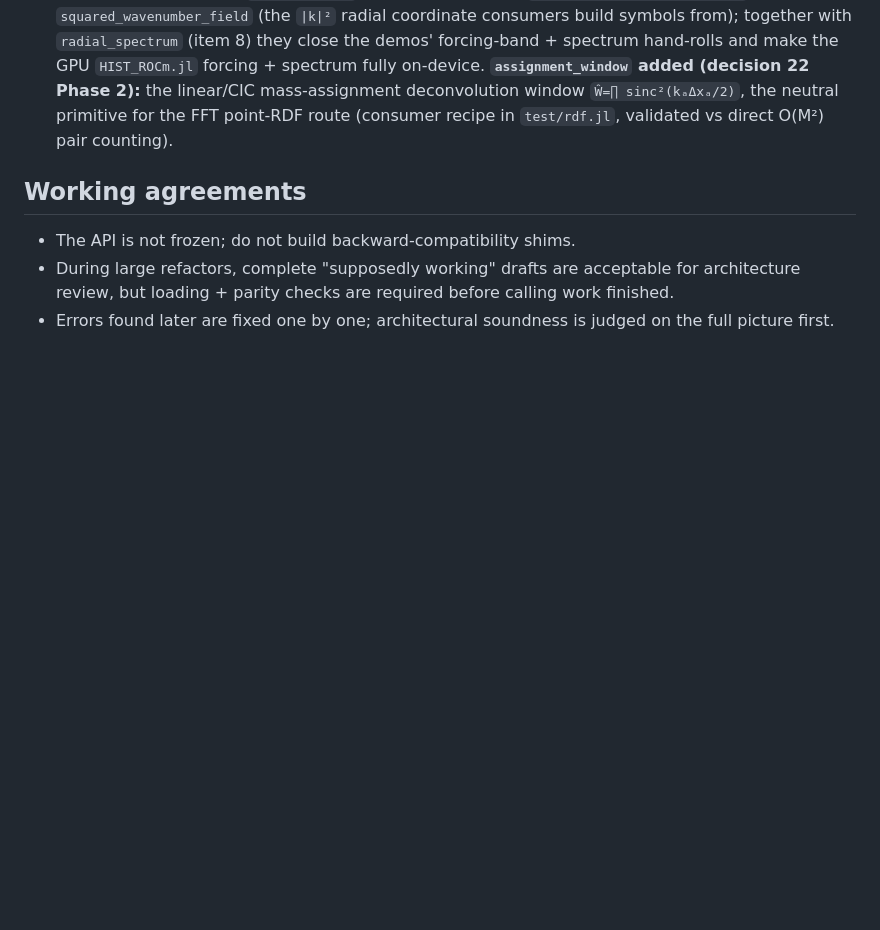
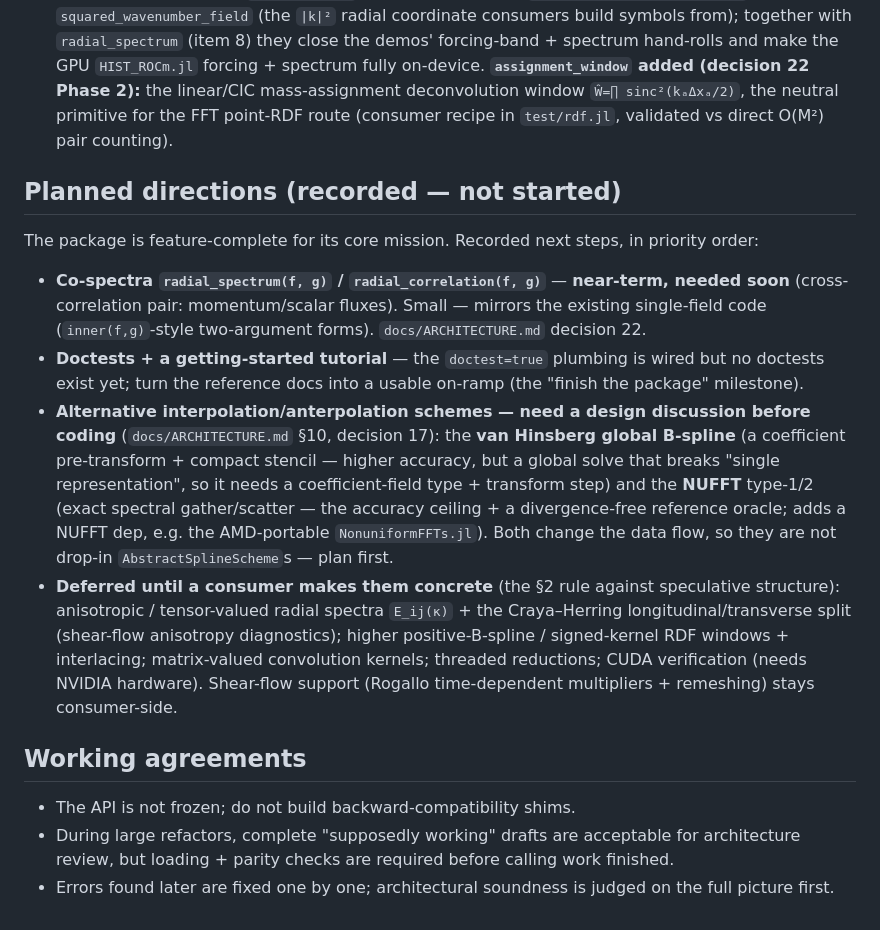
Before and after one commit to GrigorySarnitsky/GBGPeriodicFields.jl, a Markdown page: CLAUDE.md, the part around the change. Drawn GitHub-style; blank space fills up the shorter version.

```diff
--- a/CLAUDE.md
+++ b/CLAUDE.md
@@ -321,6 +321,28 @@ those are the usual rot. Then the mechanical bar:
    mass-assignment deconvolution window `Ŵ=∏ sinc²(kₐΔxₐ/2)`, the neutral primitive for the FFT
    point-RDF route (consumer recipe in `test/rdf.jl`, validated vs direct O(M²) pair counting).
 
+## Planned directions (recorded — not started)
+
+The package is feature-complete for its core mission. Recorded next steps, in priority order:
+
+- **Co-spectra `radial_spectrum(f, g)` / `radial_correlation(f, g)`** — **near-term, needed soon**
+  (cross-correlation pair: momentum/scalar fluxes). Small — mirrors the existing single-field code
+  (`inner(f,g)`-style two-argument forms). `docs/ARCHITECTURE.md` decision 22.
+- **Doctests + a getting-started tutorial** — the `doctest=true` plumbing is wired but no doctests
+  exist yet; turn the reference docs into a usable on-ramp (the "finish the package" milestone).
+- **Alternative interpolation/anterpolation schemes — need a design discussion before coding**
+  (`docs/ARCHITECTURE.md` §10, decision 17): the **van Hinsberg global B-spline** (a coefficient
+  pre-transform + compact stencil — higher accuracy, but a global solve that breaks "single
+  representation", so it needs a coefficient-field type + transform step) and the **NUFFT** type-1/2
+  (exact spectral gather/scatter — the accuracy ceiling + a divergence-free reference oracle; adds a
+  NUFFT dep, e.g. the AMD-portable `NonuniformFFTs.jl`). Both change the data flow, so they are not
+  drop-in `AbstractSplineScheme`s — plan first.
+- **Deferred until a consumer makes them concrete** (the §2 rule against speculative structure):
+  anisotropic / tensor-valued radial spectra `E_ij(κ)` + the Craya–Herring longitudinal/transverse
+  split (shear-flow anisotropy diagnostics); higher positive-B-spline / signed-kernel RDF windows +
+  interlacing; matrix-valued convolution kernels; threaded reductions; CUDA verification (needs NVIDIA
+  hardware). Shear-flow support (Rogallo time-dependent multipliers + remeshing) stays consumer-side.
+
 ## Working agreements
 
 - The API is not frozen; do not build backward-compatibility shims.
```
Also changed, not shown: docs/ARCHITECTURE.md (+19 -7 lines).
